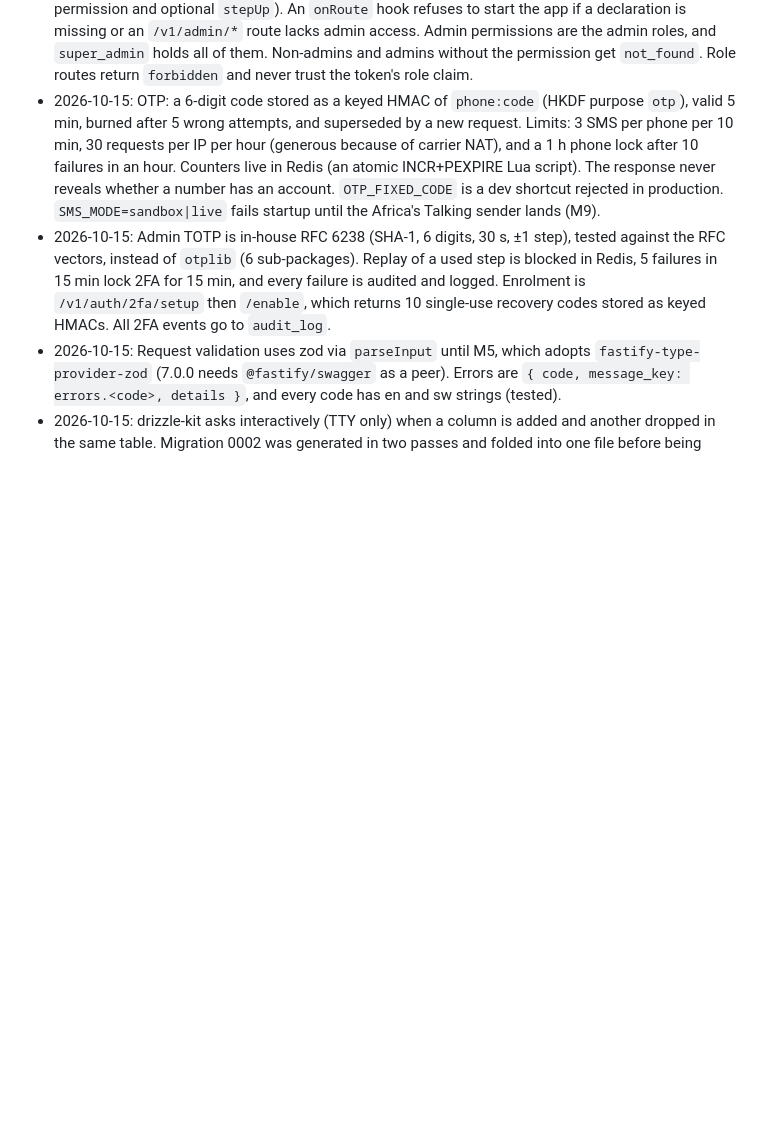
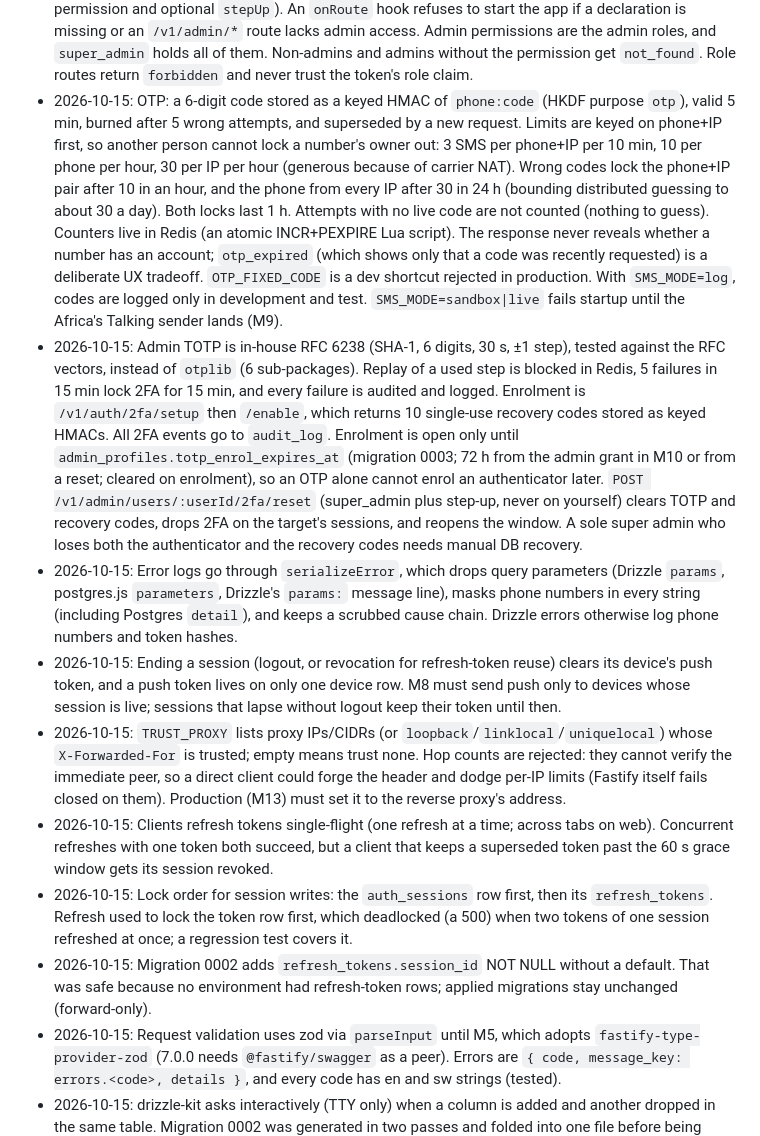
Before and after one commit to polyjosh/vetlink, a Markdown page: CLAUDE.md, the part around the change. Drawn GitHub-style; blank space fills up the shorter version.

Commit message:
docs: record review-fix decisions (lockout, logging, proxies, enrolment)
Co-Authored-By: Claude Opus 5.5 <noreply@anthropic.com>

```diff
--- a/CLAUDE.md
+++ b/CLAUDE.md
@@ -172,8 +172,14 @@ Record decisions here so future sessions inherit them. Format: `YYYY-MM-DD: deci
 - 2026-10-15: DB integration tests use `TEST_DATABASE_URL` and create/drop a throwaway database per run; CI provides a Postgres service, and the tests fail (not skip) in CI without it. Constraint tests assert the exact constraint name.
 - 2026-10-15: Sessions: `auth_sessions` (migration 0002) holds one login per device, plus admin 2FA (`mfa_verified_at`, valid 8 h) and step-up (`step_up_at`, valid 5 min) state. `refresh_tokens` gained `session_id`, `replaced_by_id` and `created_at`, and lost `device_id` (superseding that FK in the schema-additions entry above). Access tokens are HS256 JWTs (15 min, `jose` 6.2.12) carrying `sub`, `sid` and `roles`; every authenticated request reloads the session, user and admin profile from the DB, so logout, deletion and admin revocation take effect immediately. Refresh tokens are opaque 256-bit values stored as SHA-256 and rotated on every use, with one live token per session. A rotated token presented within 60 s is accepted (a lost response on a flaky network); after that it counts as reuse and revokes the session. `JWT_REFRESH_SECRET` is removed; `JWT_SECRET` must be at least 32 characters.
 - 2026-10-15: Every route declares `config.access` (`public`, `user`, `role`, or `admin` with a permission and optional `stepUp`). An `onRoute` hook refuses to start the app if a declaration is missing or an `/v1/admin/*` route lacks admin access. Admin permissions are the admin roles, and `super_admin` holds all of them. Non-admins and admins without the permission get `not_found`. Role routes return `forbidden` and never trust the token's role claim.
-- 2026-10-15: OTP: a 6-digit code stored as a keyed HMAC of `phone:code` (HKDF purpose `otp`), valid 5 min, burned after 5 wrong attempts, and superseded by a new request. Limits: 3 SMS per phone per 10 min, 30 requests per IP per hour (generous because of carrier NAT), and a 1 h phone lock after 10 failures in an hour. Counters live in Redis (an atomic INCR+PEXPIRE Lua script). The response never reveals whether a number has an account. `OTP_FIXED_CODE` is a dev shortcut rejected in production. `SMS_MODE=sandbox|live` fails startup until the Africa's Talking sender lands (M9).
-- 2026-10-15: Admin TOTP is in-house RFC 6238 (SHA-1, 6 digits, 30 s, ±1 step), tested against the RFC vectors, instead of `otplib` (6 sub-packages). Replay of a used step is blocked in Redis, 5 failures in 15 min lock 2FA for 15 min, and every failure is audited and logged. Enrolment is `/v1/auth/2fa/setup` then `/enable`, which returns 10 single-use recovery codes stored as keyed HMACs. All 2FA events go to `audit_log`.
+- 2026-10-15: OTP: a 6-digit code stored as a keyed HMAC of `phone:code` (HKDF purpose `otp`), valid 5 min, burned after 5 wrong attempts, and superseded by a new request. Limits are keyed on phone+IP first, so another person cannot lock a number's owner out: 3 SMS per phone+IP per 10 min, 10 per phone per hour, 30 per IP per hour (generous because of carrier NAT). Wrong codes lock the phone+IP pair after 10 in an hour, and the phone from every IP after 30 in 24 h (bounding distributed guessing to about 30 a day). Both locks last 1 h. Attempts with no live code are not counted (nothing to guess). Counters live in Redis (an atomic INCR+PEXPIRE Lua script). The response never reveals whether a number has an account; `otp_expired` (which shows only that a code was recently requested) is a deliberate UX tradeoff. `OTP_FIXED_CODE` is a dev shortcut rejected in production. With `SMS_MODE=log`, codes are logged only in development and test. `SMS_MODE=sandbox|live` fails startup until the Africa's Talking sender lands (M9).
+- 2026-10-15: Admin TOTP is in-house RFC 6238 (SHA-1, 6 digits, 30 s, ±1 step), tested against the RFC vectors, instead of `otplib` (6 sub-packages). Replay of a used step is blocked in Redis, 5 failures in 15 min lock 2FA for 15 min, and every failure is audited and logged. Enrolment is `/v1/auth/2fa/setup` then `/enable`, which returns 10 single-use recovery codes stored as keyed HMACs. All 2FA events go to `audit_log`. Enrolment is open only until `admin_profiles.totp_enrol_expires_at` (migration 0003; 72 h from the admin grant in M10 or from a reset; cleared on enrolment), so an OTP alone cannot enrol an authenticator later. `POST /v1/admin/users/:userId/2fa/reset` (super_admin plus step-up, never on yourself) clears TOTP and recovery codes, drops 2FA on the target's sessions, and reopens the window. A sole super admin who loses both the authenticator and the recovery codes needs manual DB recovery.
+- 2026-10-15: Error logs go through `serializeError`, which drops query parameters (Drizzle `params`, postgres.js `parameters`, Drizzle's `params:` message line), masks phone numbers in every string (including Postgres `detail`), and keeps a scrubbed cause chain. Drizzle errors otherwise log phone numbers and token hashes.
+- 2026-10-15: Ending a session (logout, or revocation for refresh-token reuse) clears its device's push token, and a push token lives on only one device row. M8 must send push only to devices whose session is live; sessions that lapse without logout keep their token until then.
+- 2026-10-15: `TRUST_PROXY` lists proxy IPs/CIDRs (or `loopback`/`linklocal`/`uniquelocal`) whose `X-Forwarded-For` is trusted; empty means trust none. Hop counts are rejected: they cannot verify the immediate peer, so a direct client could forge the header and dodge per-IP limits (Fastify itself fails closed on them). Production (M13) must set it to the reverse proxy's address.
+- 2026-10-15: Clients refresh tokens single-flight (one refresh at a time; across tabs on web). Concurrent refreshes with one token both succeed, but a client that keeps a superseded token past the 60 s grace window gets its session revoked.
+- 2026-10-15: Lock order for session writes: the `auth_sessions` row first, then its `refresh_tokens`. Refresh used to lock the token row first, which deadlocked (a 500) when two tokens of one session refreshed at once; a regression test covers it.
+- 2026-10-15: Migration 0002 adds `refresh_tokens.session_id` NOT NULL without a default. That was safe because no environment had refresh-token rows; applied migrations stay unchanged (forward-only).
 - 2026-10-15: Request validation uses zod via `parseInput` until M5, which adopts `fastify-type-provider-zod` (7.0.0 needs `@fastify/swagger` as a peer). Errors are `{ code, message_key: errors.<code>, details }`, and every code has en and sw strings (tested).
 - 2026-10-15: drizzle-kit asks interactively (TTY only) when a column is added and another dropped in the same table. Migration 0002 was generated in two passes and folded into one file before being applied anywhere.
 
```
